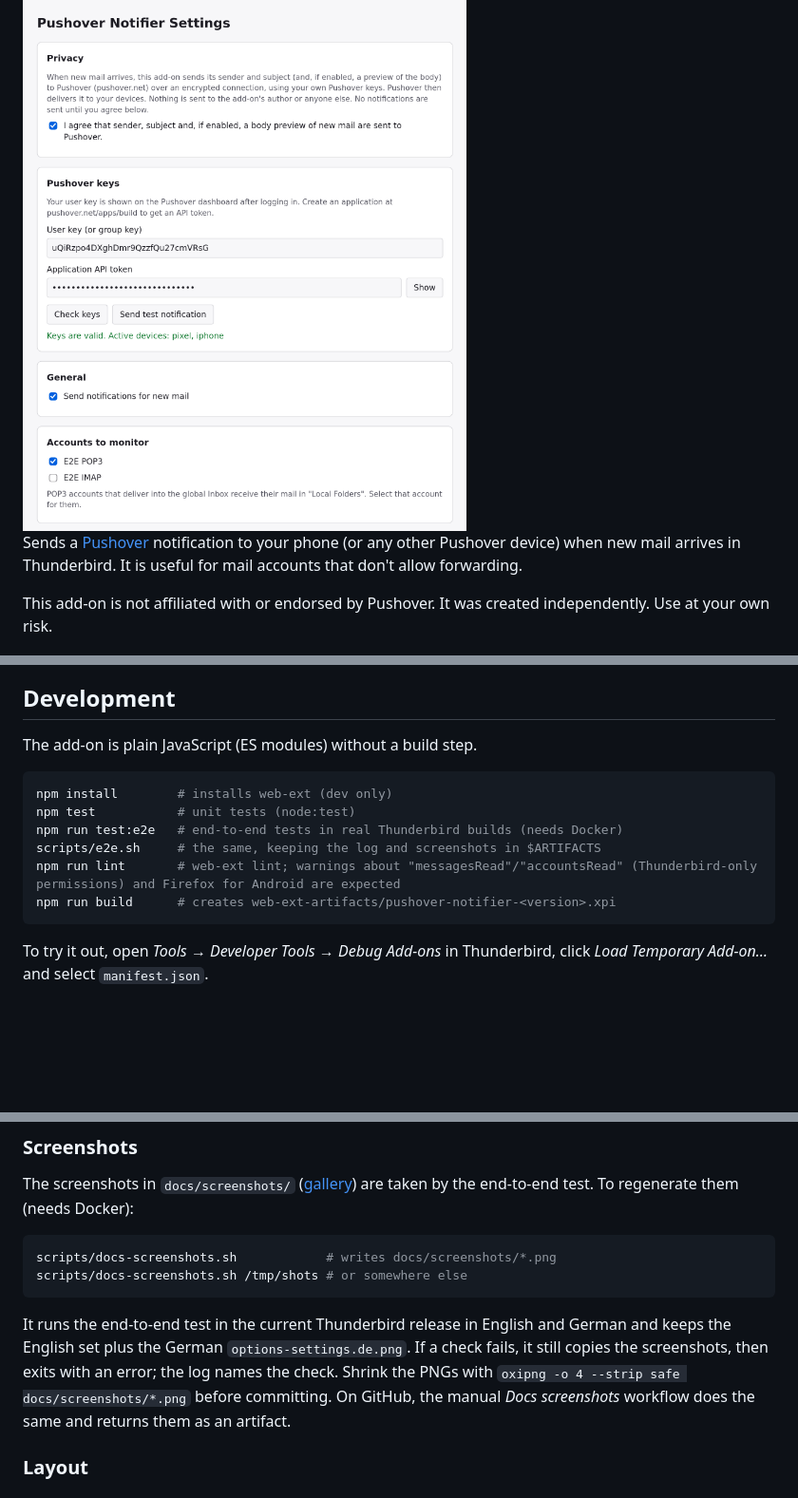
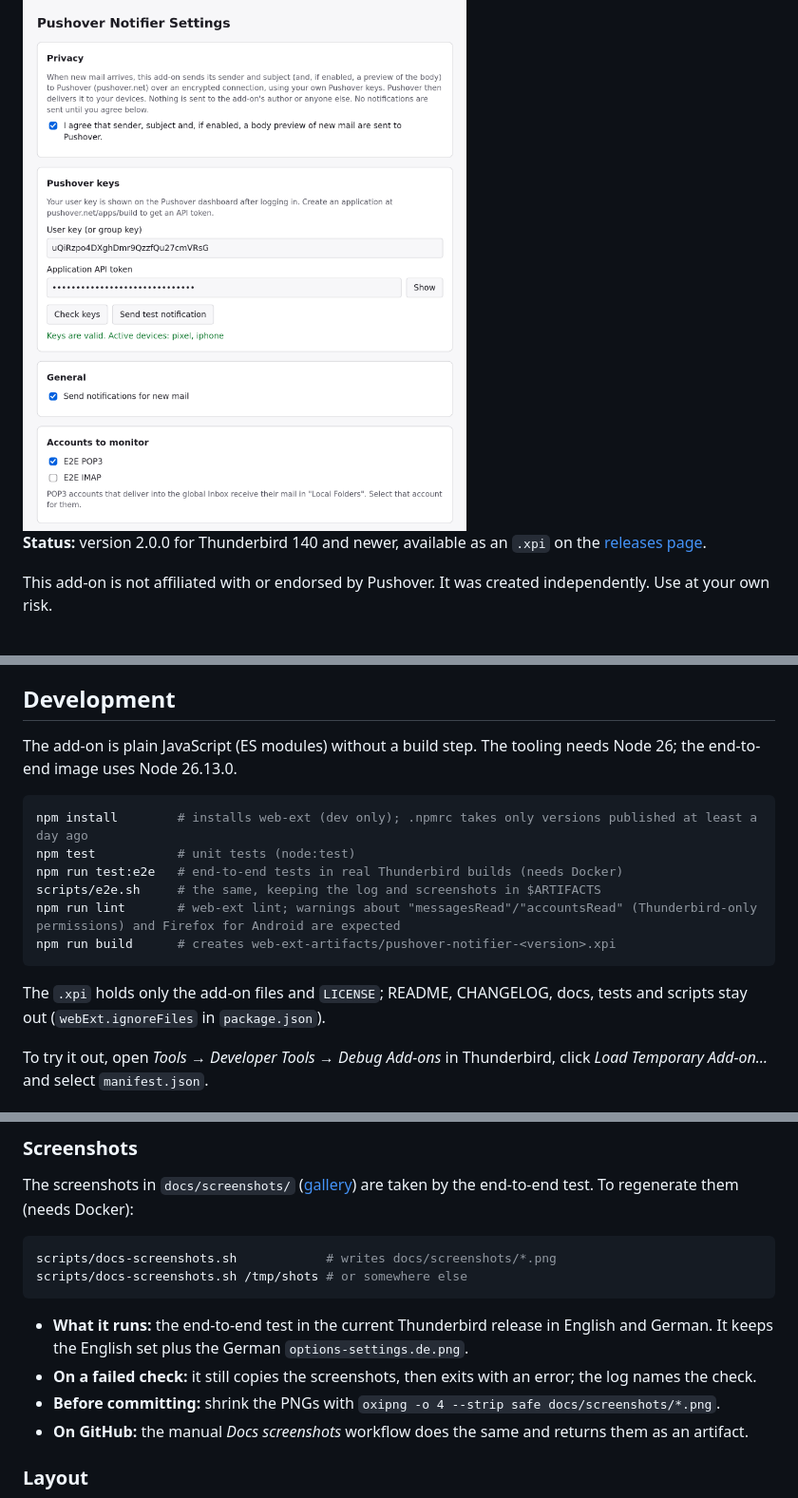
Before and after one commit to phoen-ix/thunderbird-pushover_notifier, a Markdown page: README.md, 3 parts joined by grey strips. Shown at 95% size. GitHub-like rendering; blank space fills up the shorter version.

````diff
--- a/README.md
+++ b/README.md
@@ -2,7 +4,7 @@
 
 <img src="docs/screenshots/options-settings.png" alt="The add-on's settings page: consent, checked Pushover keys with the devices found, and the accounts to monitor" width="800">
 
-Sends a [Pushover](https://pushover.net) notification to your phone (or any other Pushover device) when new mail arrives in Thunderbird. It is useful for mail accounts that don't allow forwarding.
+**Status:** version 2.0.0 for Thunderbird 140 and newer, available as an `.xpi` on the [releases page](https://github.com/phoen-ix/thunderbird-pushover_notifier/releases).
 
 This add-on is not affiliated with or endorsed by Pushover. It was created independently. Use at your own risk.
 
@@ -77,16 +91,18 @@ Nothing is sent to the add-on's author or to anyone else, and the add-on collect
 
 ## Development
 
-The add-on is plain JavaScript (ES modules) without a build step.
+The add-on is plain JavaScript (ES modules) without a build step. The tooling needs Node 26; the end-to-end image uses Node 26.13.0.
 
 ```sh
-npm install        # installs web-ext (dev only)
+npm install        # installs web-ext (dev only); .npmrc takes only versions published at least a day ago
 npm test           # unit tests (node:test)
 npm run test:e2e   # end-to-end tests in real Thunderbird builds (needs Docker)
 scripts/e2e.sh     # the same, keeping the log and screenshots in $ARTIFACTS
 npm run lint       # web-ext lint; warnings about "messagesRead"/"accountsRead" (Thunderbird-only permissions) and Firefox for Android are expected
 npm run build      # creates web-ext-artifacts/pushover-notifier-<version>.xpi
 ```
+
+The `.xpi` holds only the add-on files and `LICENSE`; README, CHANGELOG, docs, tests and scripts stay out (`webExt.ignoreFiles` in `package.json`).
 
 To try it out, open *Tools → Developer Tools → Debug Add-ons* in Thunderbird, click *Load Temporary Add-on…* and select `manifest.json`.
 
@@ -124,7 +140,10 @@ scripts/docs-screenshots.sh            # writes docs/screenshots/*.png
 scripts/docs-screenshots.sh /tmp/shots # or somewhere else
 ```
 
-It runs the end-to-end test in the current Thunderbird release in English and German and keeps the English set plus the German `options-settings.de.png`. If a check fails, it still copies the screenshots, then exits with an error; the log names the check. Shrink the PNGs with `oxipng -o 4 --strip safe docs/screenshots/*.png` before committing. On GitHub, the manual *Docs screenshots* workflow does the same and returns them as an artifact.
+- **What it runs:** the end-to-end test in the current Thunderbird release in English and German. It keeps the English set plus the German `options-settings.de.png`.
+- **On a failed check:** it still copies the screenshots, then exits with an error; the log names the check.
+- **Before committing:** shrink the PNGs with `oxipng -o 4 --strip safe docs/screenshots/*.png`.
+- **On GitHub:** the manual *Docs screenshots* workflow does the same and returns them as an artifact.
 
 ### Layout
 
````
Also changed, not shown: other parts of README.md (+22 -8 lines).
